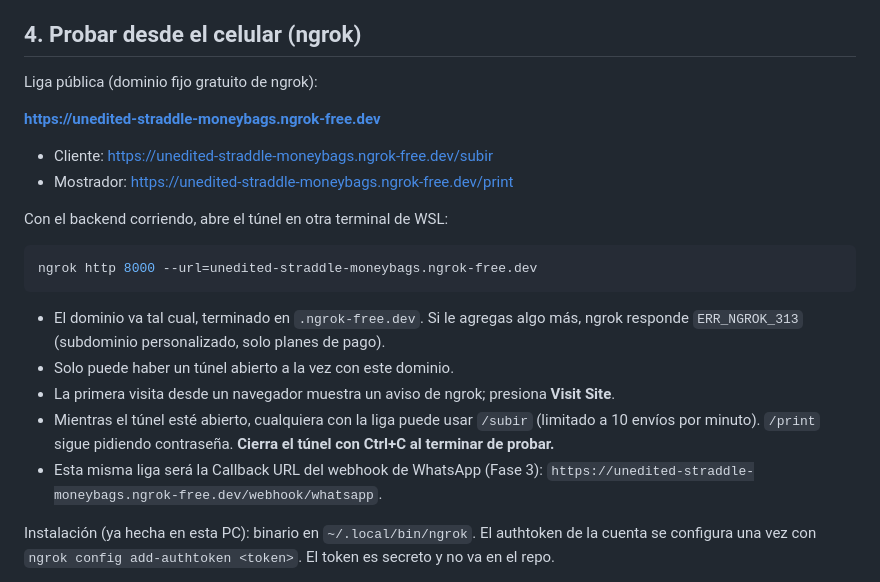
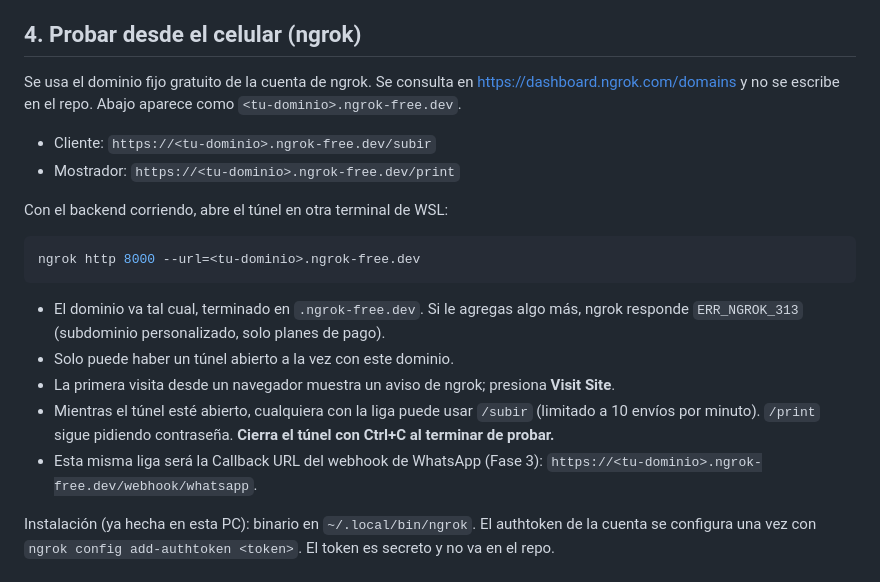
Before and after one commit to iscnorena/print-agent, a Markdown page: docs/desarrollo-local.md, the part around the change. GitHub-like rendering.

````diff
--- a/docs/desarrollo-local.md
+++ b/docs/desarrollo-local.md
@@ -49,24 +49,22 @@ Si después de una actualización un botón no responde, recarga la página con
 
 ## 4. Probar desde el celular (ngrok)
 
-Liga pública (dominio fijo gratuito de ngrok):
+Se usa el dominio fijo gratuito de la cuenta de ngrok. Se consulta en https://dashboard.ngrok.com/domains y no se escribe en el repo. Abajo aparece como `<tu-dominio>.ngrok-free.dev`.
 
-**https://unedited-straddle-moneybags.ngrok-free.dev**
-
-- Cliente: https://unedited-straddle-moneybags.ngrok-free.dev/subir
-- Mostrador: https://unedited-straddle-moneybags.ngrok-free.dev/print
+- Cliente: `https://<tu-dominio>.ngrok-free.dev/subir`
+- Mostrador: `https://<tu-dominio>.ngrok-free.dev/print`
 
 Con el backend corriendo, abre el túnel en otra terminal de WSL:
 
 ```bash
-ngrok http 8000 --url=unedited-straddle-moneybags.ngrok-free.dev
+ngrok http 8000 --url=<tu-dominio>.ngrok-free.dev
 ```
 
 - El dominio va tal cual, terminado en `.ngrok-free.dev`. Si le agregas algo más, ngrok responde `ERR_NGROK_313` (subdominio personalizado, solo planes de pago).
 - Solo puede haber un túnel abierto a la vez con este dominio.
 - La primera visita desde un navegador muestra un aviso de ngrok; presiona **Visit Site**.
 - Mientras el túnel esté abierto, cualquiera con la liga puede usar `/subir` (limitado a 10 envíos por minuto). `/print` sigue pidiendo contraseña. **Cierra el túnel con Ctrl+C al terminar de probar.**
-- Esta misma liga será la Callback URL del webhook de WhatsApp (Fase 3): `https://unedited-straddle-moneybags.ngrok-free.dev/webhook/whatsapp`.
+- Esta misma liga será la Callback URL del webhook de WhatsApp (Fase 3): `https://<tu-dominio>.ngrok-free.dev/webhook/whatsapp`.
 
 Instalación (ya hecha en esta PC): binario en `~/.local/bin/ngrok`. El authtoken de la cuenta se configura una vez con `ngrok config add-authtoken <token>`. El token es secreto y no va en el repo.
 
````
Also changed, not shown: README.md (+1 -1 lines).
